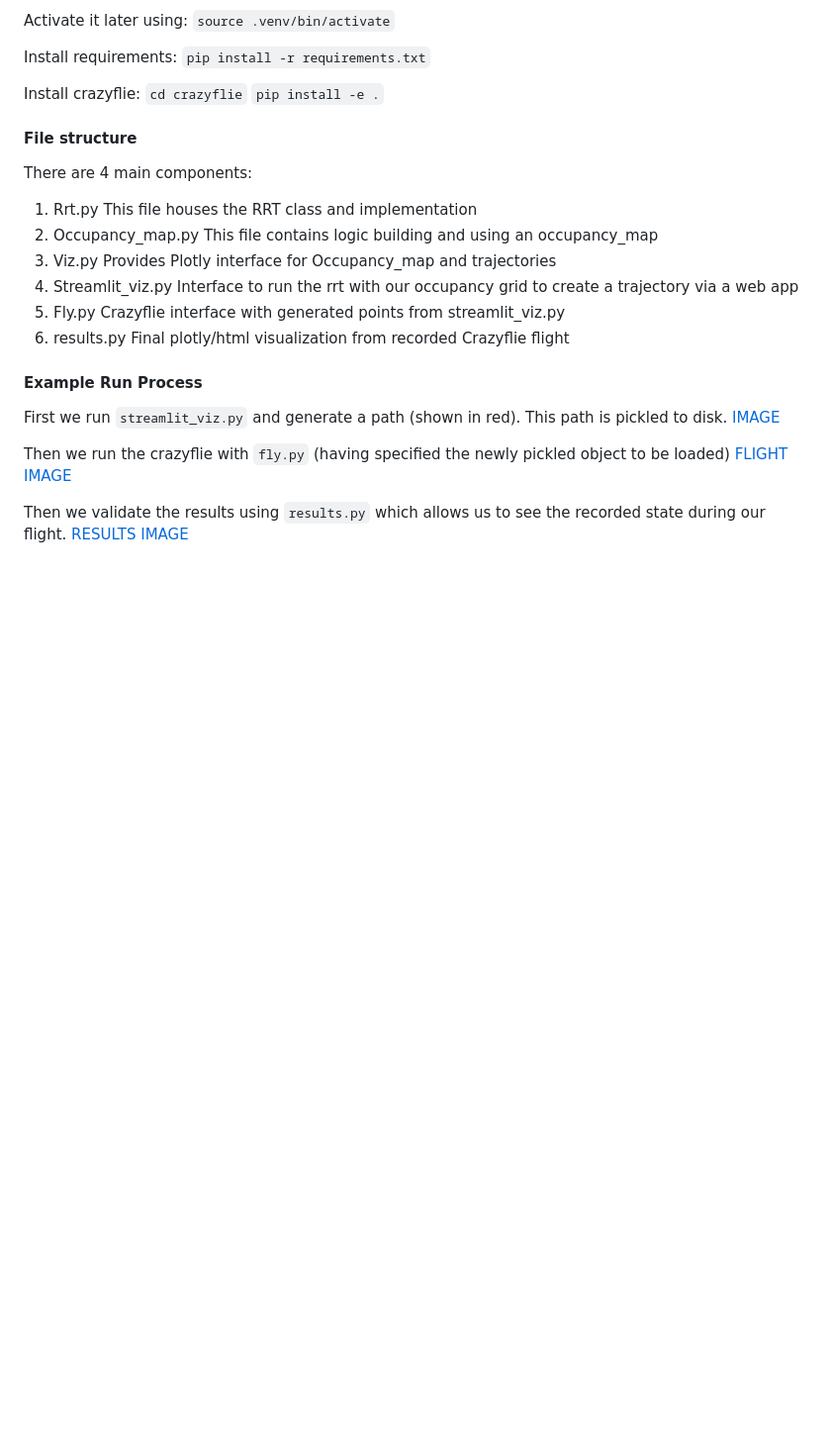
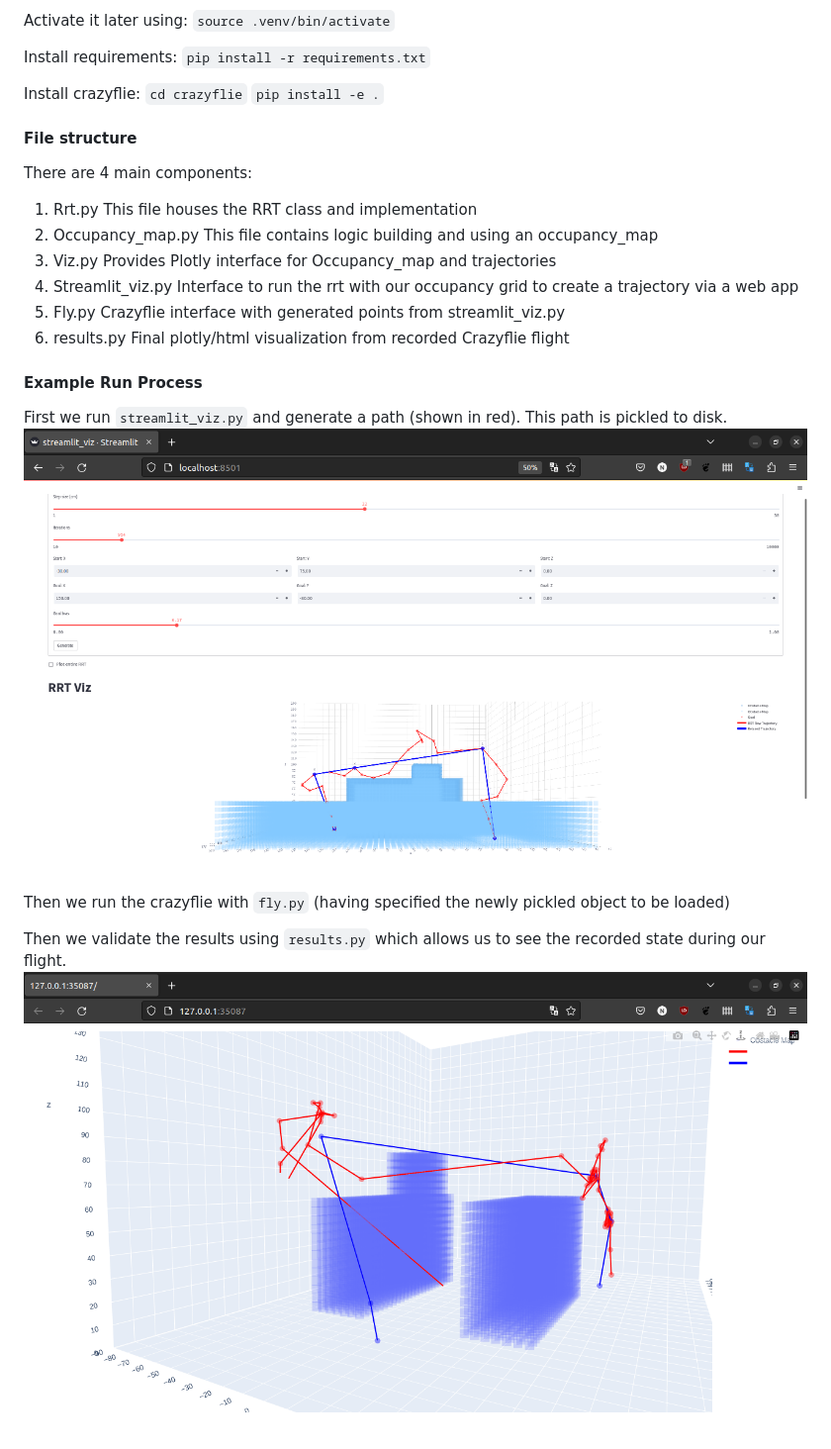
Before and after one commit to teadetime/crazyflie-rrt, a Markdown page: README.md, the part around the change. Shown: that part at 99% size. Drawn GitHub-style; pictures changed too: images/results.png (added), images/streamlit_viz.png (added); blank space fills up the shorter version.

Commit message:
add images

```diff
--- a/README.md
+++ b/README.md
@@ -75,10 +75,9 @@ Final plotly/html visualization from recorded Crazyflie flight
 
 #### Example Run Process
 First we run `streamlit_viz.py` and generate a path (shown in red). This path is pickled to disk.
-[IMAGE]()
+![Streamlit Viz](images/streamlit_viz.png)
 
 Then we run the crazyflie with `fly.py` (having specified the newly pickled object to be loaded)
-[FLIGHT IMAGE]()
 
 Then we validate the results using `results.py` which allows us to see the recorded state during our flight.
-[RESULTS IMAGE]()
+![Results Viz](images/results.png)
```
